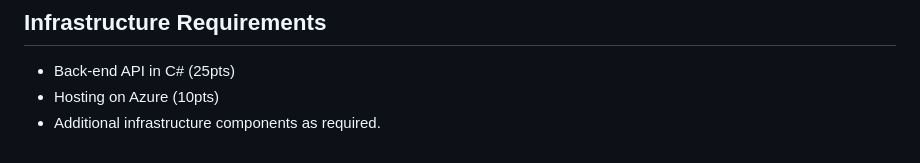
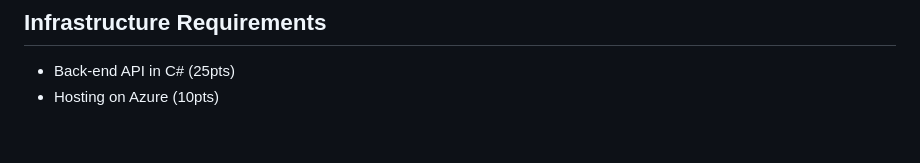
Before and after one commit to AgusNicco/reddit-clone, a Markdown page: README.md, the part around the change. GitHub-like rendering.

Commit message:
project-proposal

```diff
--- a/README.md
+++ b/README.md
@@ -75,4 +75,3 @@ The project will be broken down into weekly tasks. Each week has a checklist of
 
 - Back-end API in C# (25pts)
 - Hosting on Azure (10pts)
-- Additional infrastructure components as required.
```
